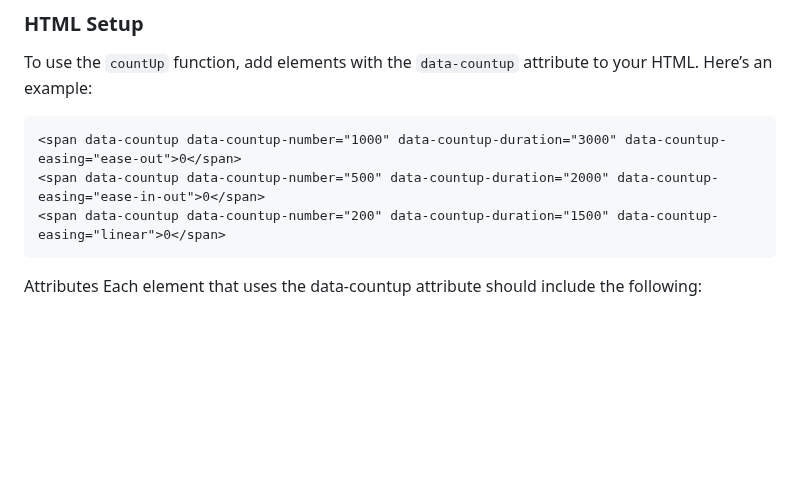
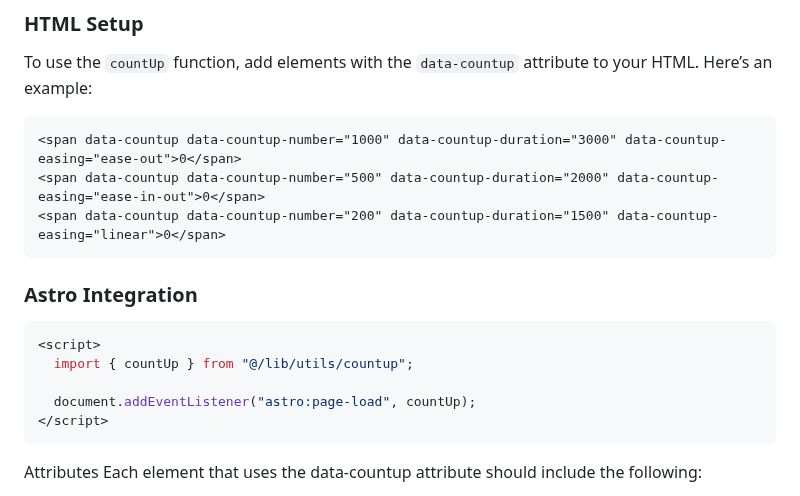
Before and after one commit to tfrubel/simple-countup, a Markdown page: README.md, the part around the change. Rendered like a GitHub page; blank space fills up the shorter version.

````diff
--- a/README.md
+++ b/README.md
@@ -166,6 +166,15 @@ To use the `countUp` function, add elements with the `data-countup` attribute to
 <span data-countup data-countup-number="200" data-countup-duration="1500" data-countup-easing="linear">0</span>
 ```
 
+### Astro Integration
+```jsx
+<script>
+  import { countUp } from "@/lib/utils/countup";
+
+  document.addEventListener("astro:page-load", countUp);
+</script>
+```
+
 Attributes
 Each element that uses the data-countup attribute should include the following:
 
````
